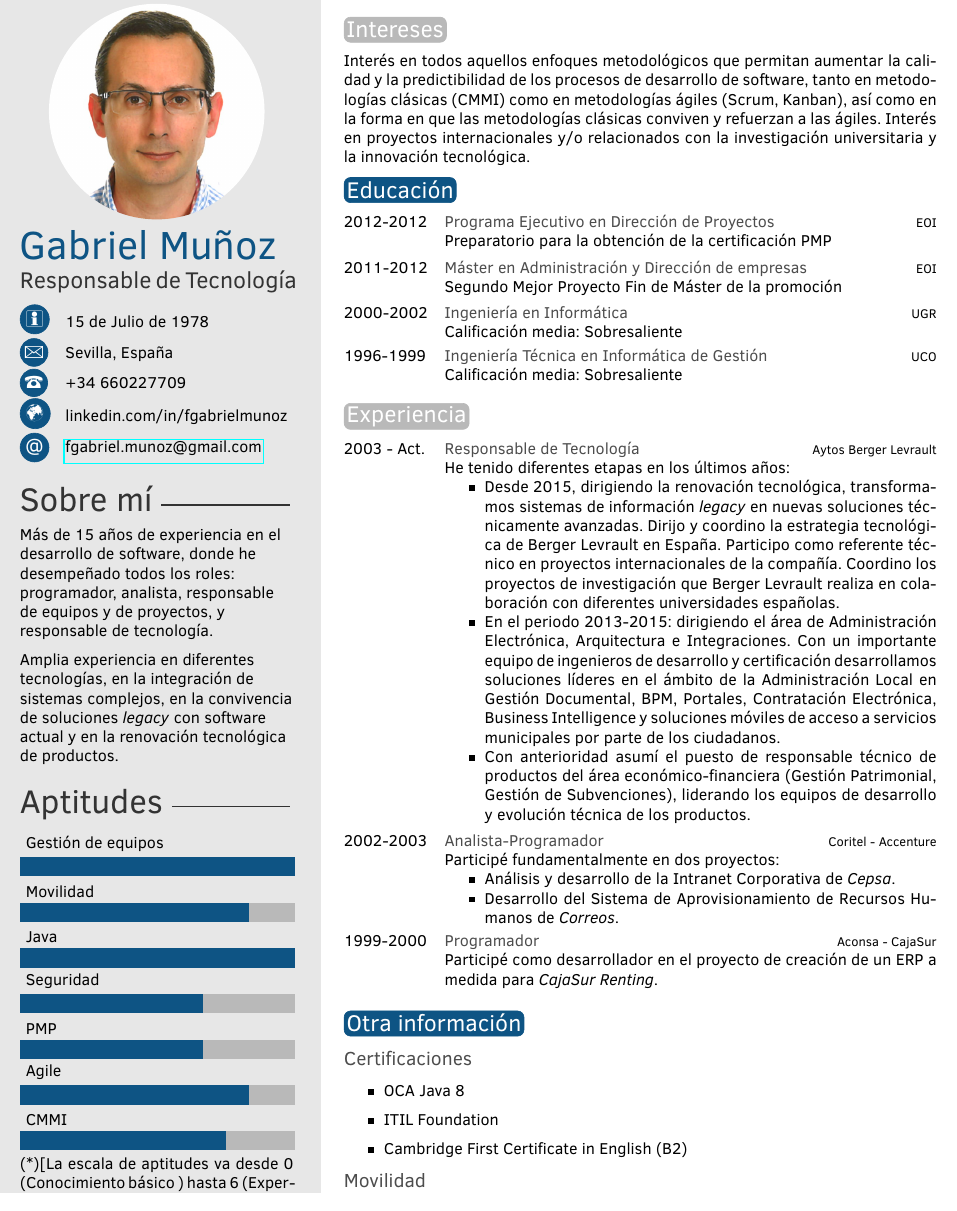
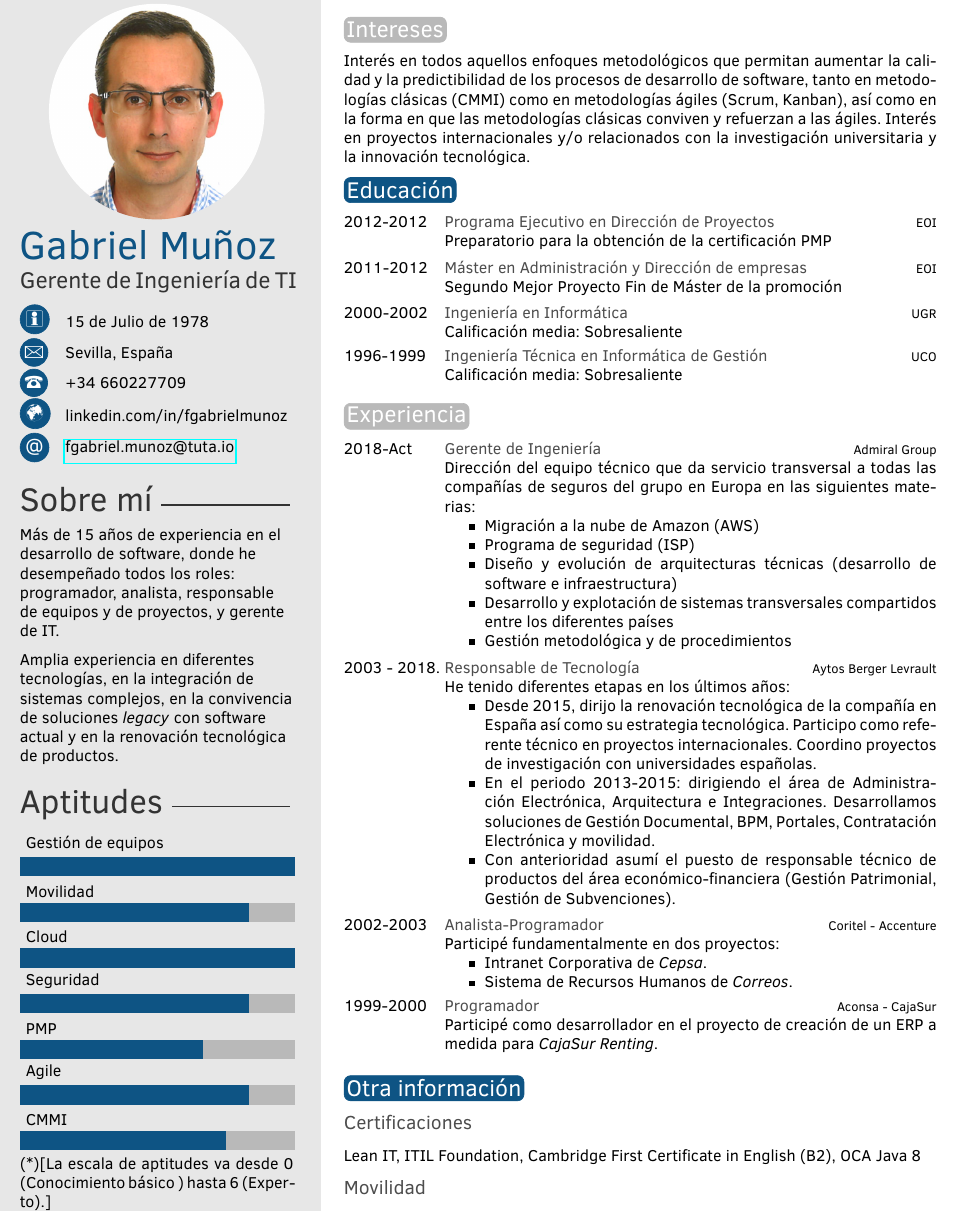
Before and after one commit to fgabriel78/cv, a LaTeX CV (es/CV_Gabriel_Munoz.tex): part of the page, cut so that both start at the same text. Compiled offline with pdfLaTeX.

Commit message:
Updates from Overleaf

```diff
--- a/es/CV_Gabriel_Munoz.tex
+++ b/es/CV_Gabriel_Munoz.tex
@@ -32,13 +32,13 @@
 \profilepic{gabriel.png} % Profile picture
 
 \cvname{Gabriel Muñoz} % Your name
-\cvjobtitle{Responsable de Tecnología} % Job title/career
+\cvjobtitle{Gerente de Ingeniería de TI} % Job title/career
 
 \cvdate{15 de Julio de 1978} % Date of birth
 \cvaddress{Sevilla, España} % Short address/location, use \newline if more than 1 line is required
 \cvnumberphone{+34 660227709} % Phone number
 \cvsite{linkedin.com/in/fgabrielmunoz} % Personal website
-\cvmail{fgabriel.munoz@gmail.com} % Email address
+\cvmail{fgabriel.munoz@tuta.io} % Email address
 
 %----------------------------------------------------------------------------------------
 
@@ -48,7 +48,7 @@
 %	 ABOUT ME
 %----------------------------------------------------------------------------------------
 
-\aboutme{Más de 15 años de experiencia en el desarrollo de software, donde he desempeñado todos los roles: programador, analista, responsable de equipos y de proyectos, y responsable de tecnología.
+\aboutme{Más de 15 años de experiencia en el desarrollo de software, donde he desempeñado todos los roles: programador, analista, responsable de equipos y de proyectos, y gerente de IT.
 
 Amplia experiencia en diferentes tecnologías, en la integración de sistemas complejos, en la convivencia de soluciones \emph{legacy} con software actual y en la renovación tecnológica de productos.} % To have no About Me section, just remove all the text and leave \aboutme{}
 
@@ -57,7 +57,7 @@ Amplia experiencia en diferentes tecnologías, en la integración de sistemas co
 %----------------------------------------------------------------------------------------
 
 % Skill bar section, each skill must have a value between 0 an 6 (float)
-\skills{{CMMI/4.5},{Agile/5},{PMP/4},{Seguridad/4},{Java/6}, {Movilidad/5}, {Gestión de equipos/6}}
+\skills{{CMMI/4.5},{Agile/5},{PMP/4},{Seguridad/5},{Cloud/6}, {Movilidad/5}, {Gestión de equipos/6}}
 
 %------------------------------------------------
 
@@ -99,19 +99,26 @@ Interés en proyectos internacionales y/o relacionados con la investigación uni
 \section{Experiencia}
 
 \begin{twenty} % Environment for a list with descriptions
-
-	\twentyitem{2003 - Act.}{Responsable de Tecnología}{Aytos Berger Levrault}{He tenido diferentes etapas en los últimos años:
+    \twentyitem{2018-Act}{Gerente de Ingeniería}{Admiral Group}{Dirección del equipo técnico que da servicio transversal a todas las compañías de seguros del grupo en Europa en las siguientes materias:
+    \begin{itemize}
+        \item Migración a la nube de Amazon (AWS)
+        \item Programa de seguridad (ISP)
+        \item Diseño y evolución de arquitecturas técnicas (desarrollo de software e infraestructura)
+        \item Desarrollo y explotación de sistemas transversales compartidos entre los diferentes países
+        \item Gestión metodológica y de procedimientos
+    \end{itemize}}
+	\twentyitem{2003 - 2018.}{Responsable de Tecnología}{Aytos Berger Levrault}{ He tenido diferentes etapas en los últimos años:
 	\begin{itemize}
-	\item Desde 2015, dirigiendo la renovación tecnológica, transformamos sistemas de información \emph{legacy} en nuevas soluciones técnicamente avanzadas. Dirijo y coordino la estrategia tecnológica de Berger Levrault en España. Participo como referente técnico en proyectos internacionales de la compañía. Coordino los proyectos de investigación que Berger Levrault realiza en colaboración con diferentes universidades españolas.
-	\item En el periodo 2013-2015: dirigiendo el área de Administración Electrónica, Arquitectura e Integraciones. Con un importante equipo de ingenieros de desarrollo y certificación desarrollamos soluciones líderes en el ámbito de la Administración Local en Gestión Documental, BPM, Portales, Contratación Electrónica, Business Intelligence y soluciones móviles de acceso a servicios municipales por parte de los ciudadanos.
-	\item Con anterioridad asumí el puesto de responsable técnico de productos del área económico-financiera (Gestión Patrimonial, Gestión de Subvenciones), liderando los equipos de desarrollo y evolución técnica de los productos.
+	\item Desde 2015, dirijo la renovación tecnológica de la compañía en España así como su estrategia tecnológica. Participo como referente técnico en proyectos internacionales. Coordino proyectos de investigación con universidades españolas.
+	\item En el periodo 2013-2015: dirigiendo el área de Administración Electrónica, Arquitectura e Integraciones. Desarrollamos soluciones de Gestión Documental, BPM, Portales, Contratación Electrónica y movilidad.
+	\item Con anterioridad asumí el puesto de responsable técnico de productos del área económico-financiera (Gestión Patrimonial, Gestión de Subvenciones).
 	\end{itemize}
 	}
 
 	\twentyitem{2002-2003}{Analista-Programador}{Coritel - Accenture}{Participé fundamentalmente en dos proyectos:
 	\begin{itemize}
-	\item Análisis y desarrollo de la Intranet Corporativa de \emph{Cepsa}.
-	\item Desarrollo del Sistema de Aprovisionamiento de Recursos Humanos de \emph{Correos}.
+	\item Intranet Corporativa de \emph{Cepsa}.
+	\item Sistema de Recursos Humanos de \emph{Correos}.
 	\end{itemize}
 	}
 
@@ -125,11 +132,7 @@ Interés en proyectos internacionales y/o relacionados con la investigación uni
 
 \section{Otra información}
 \subsection{Certificaciones}
-\begin{itemize}
-\item OCA Java 8
-\item ITIL Foundation
-\item Cambridge First Certificate in English (B2)
-\end{itemize}
+Lean IT, ITIL Foundation, Cambridge First Certificate in English (B2), OCA Java 8
 \subsection{Movilidad}
 Carné de conducir tipo B y movilidad geográfica internacional.
 
```
Also changed, not shown: en/CV_Gabriel_Munoz.tex (+11 -3 lines).
